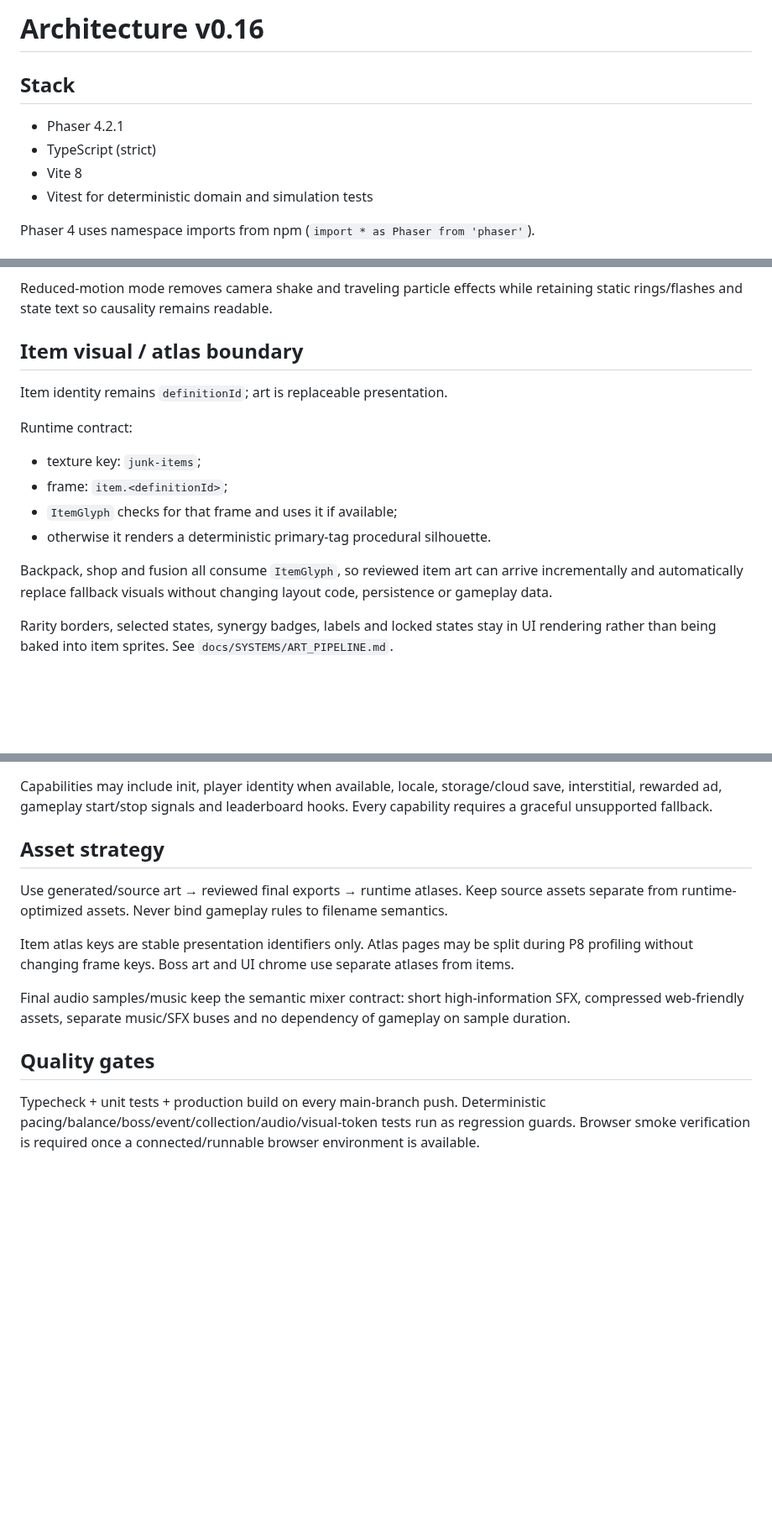
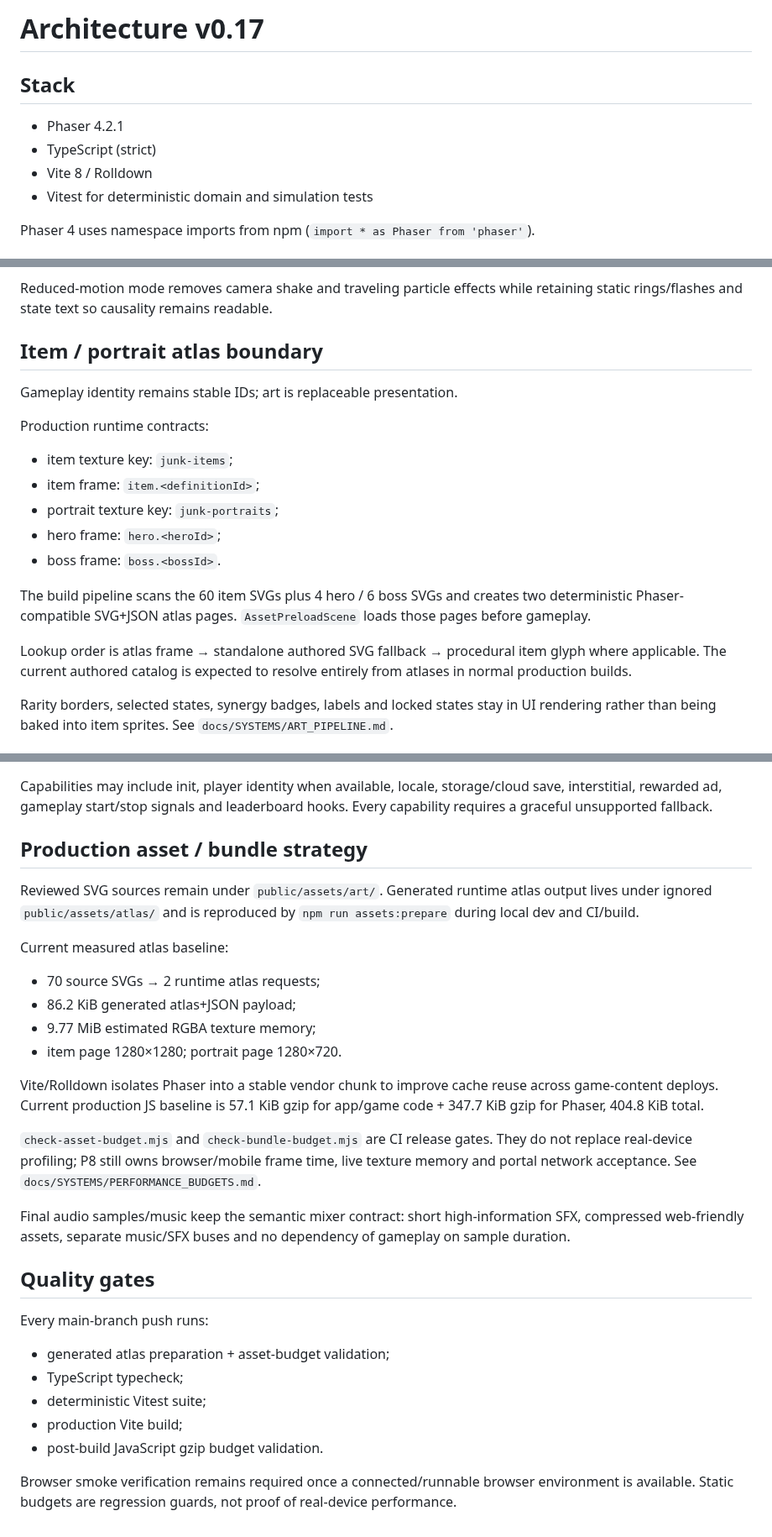
Before and after one commit to ivangemini/Game3, a Markdown page: docs/ARCHITECTURE.md, 3 parts joined by grey strips. Shown at 84% size. GitHub-like rendering; blank space fills up the shorter version.

Commit message:
docs: document production atlas and bundle boundaries

```diff
--- a/docs/ARCHITECTURE.md
+++ b/docs/ARCHITECTURE.md
@@ -1,9 +1,9 @@
-# Architecture v0.16
+# Architecture v0.17
 
 ## Stack
 - Phaser 4.2.1
 - TypeScript (strict)
-- Vite 8
+- Vite 8 / Rolldown
 - Vitest for deterministic domain and simulation tests
 
 Phaser 4 uses namespace imports from npm (`import * as Phaser from 'phaser'`).
@@ -116,16 +123,19 @@ Settings remain inside save v8: separate Music/SFX volumes plus Reduced Motion.
 
 Reduced-motion mode removes camera shake and traveling particle effects while retaining static rings/flashes and state text so causality remains readable.
 
-## Item visual / atlas boundary
-Item identity remains `definitionId`; art is replaceable presentation.
+## Item / portrait atlas boundary
+Gameplay identity remains stable IDs; art is replaceable presentation.
 
-Runtime contract:
-- texture key: `junk-items`;
-- frame: `item.<definitionId>`;
-- `ItemGlyph` checks for that frame and uses it if available;
-- otherwise it renders a deterministic primary-tag procedural silhouette.
+Production runtime contracts:
+- item texture key: `junk-items`;
+- item frame: `item.<definitionId>`;
+- portrait texture key: `junk-portraits`;
+- hero frame: `hero.<heroId>`;
+- boss frame: `boss.<bossId>`.
 
-Backpack, shop and fusion all consume `ItemGlyph`, so reviewed item art can arrive incrementally and automatically replace fallback visuals without changing layout code, persistence or gameplay data.
+The build pipeline scans the 60 item SVGs plus 4 hero / 6 boss SVGs and creates two deterministic Phaser-compatible SVG+JSON atlas pages. `AssetPreloadScene` loads those pages before gameplay.
+
+Lookup order is atlas frame → standalone authored SVG fallback → procedural item glyph where applicable. The current authored catalog is expected to resolve entirely from atlases in normal production builds.
 
 Rarity borders, selected states, synergy badges, labels and locked states stay in UI rendering rather than being baked into item sprites. See `docs/SYSTEMS/ART_PIPELINE.md`.
 
@@ -150,12 +160,27 @@ Meta persistence tracks durable item/recipe discovery and deepest completed corr
 ## Platform adapter outline
 Capabilities may include init, player identity when available, locale, storage/cloud save, interstitial, rewarded ad, gameplay start/stop signals and leaderboard hooks. Every capability requires a graceful unsupported fallback.
 
-## Asset strategy
-Use generated/source art → reviewed final exports → runtime atlases. Keep source assets separate from runtime-optimized assets. Never bind gameplay rules to filename semantics.
+## Production asset / bundle strategy
+Reviewed SVG sources remain under `public/assets/art/`. Generated runtime atlas output lives under ignored `public/assets/atlas/` and is reproduced by `npm run assets:prepare` during local dev and CI/build.
 
-Item atlas keys are stable presentation identifiers only. Atlas pages may be split during P8 profiling without changing frame keys. Boss art and UI chrome use separate atlases from items.
+Current measured atlas baseline:
+- 70 source SVGs → 2 runtime atlas requests;
+- 86.2 KiB generated atlas+JSON payload;
+- 9.77 MiB estimated RGBA texture memory;
+- item page 1280×1280; portrait page 1280×720.
+
+Vite/Rolldown isolates Phaser into a stable vendor chunk to improve cache reuse across game-content deploys. Current production JS baseline is 57.1 KiB gzip for app/game code + 347.7 KiB gzip for Phaser, 404.8 KiB total.
+
+`check-asset-budget.mjs` and `check-bundle-budget.mjs` are CI release gates. They do not replace real-device profiling; P8 still owns browser/mobile frame time, live texture memory and portal network acceptance. See `docs/SYSTEMS/PERFORMANCE_BUDGETS.md`.
 
 Final audio samples/music keep the semantic mixer contract: short high-information SFX, compressed web-friendly assets, separate music/SFX buses and no dependency of gameplay on sample duration.
 
 ## Quality gates
-Typecheck + unit tests + production build on every main-branch push. Deterministic pacing/balance/boss/event/collection/audio/visual-token tests run as regression guards. Browser smoke verification is required once a connected/runnable browser environment is available.
+Every main-branch push runs:
+- generated atlas preparation + asset-budget validation;
+- TypeScript typecheck;
+- deterministic Vitest suite;
+- production Vite build;
+- post-build JavaScript gzip budget validation.
+
+Browser smoke verification remains required once a connected/runnable browser environment is available. Static budgets are regression guards, not proof of real-device performance.
```
Also changed, not shown: other parts of docs/ARCHITECTURE.md (+9 -2 lines).
